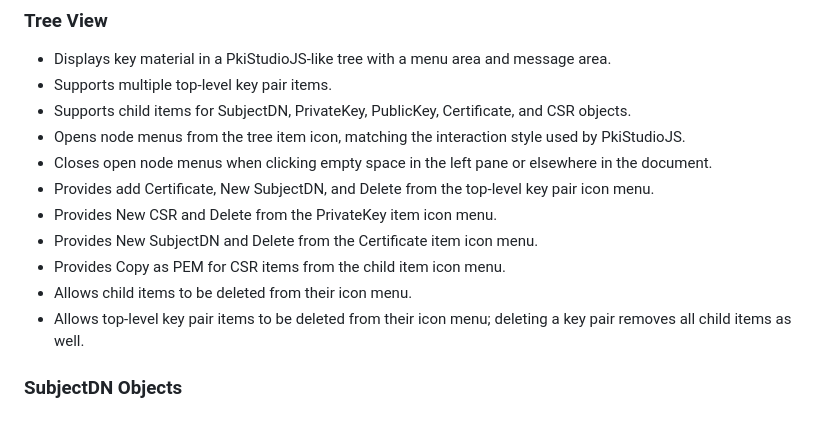
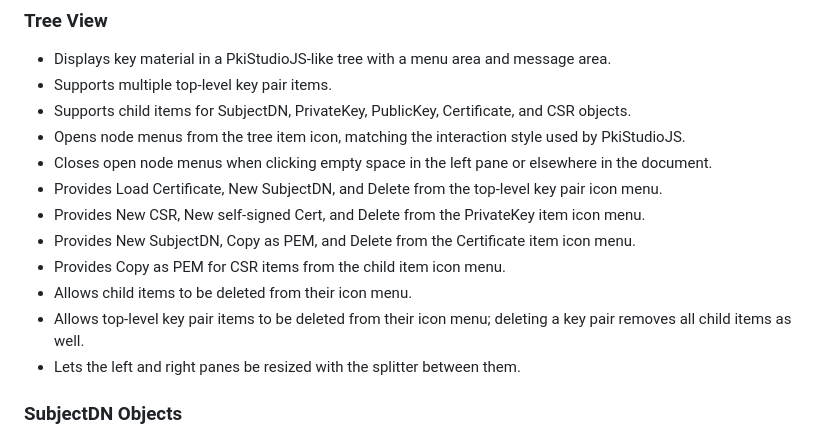
Before and after one commit to pkistudio/pvkgadgets, a Markdown page: README.md, the part around one of its changes. Rendered like a GitHub page.

```diff
--- a/README.md
+++ b/README.md
@@ -55,12 +61,13 @@ Private Key Gadgets is an experimental browser tool for generating and inspectin
 - Supports child items for SubjectDN, PrivateKey, PublicKey, Certificate, and CSR objects.
 - Opens node menus from the tree item icon, matching the interaction style used by PkiStudioJS.
 - Closes open node menus when clicking empty space in the left pane or elsewhere in the document.
-- Provides add Certificate, New SubjectDN, and Delete from the top-level key pair icon menu.
-- Provides New CSR and Delete from the PrivateKey item icon menu.
-- Provides New SubjectDN and Delete from the Certificate item icon menu.
+- Provides Load Certificate, New SubjectDN, and Delete from the top-level key pair icon menu.
+- Provides New CSR, New self-signed Cert, and Delete from the PrivateKey item icon menu.
+- Provides New SubjectDN, Copy as PEM, and Delete from the Certificate item icon menu.
 - Provides Copy as PEM for CSR items from the child item icon menu.
 - Allows child items to be deleted from their icon menu.
 - Allows top-level key pair items to be deleted from their icon menu; deleting a key pair removes all child items as well.
+- Lets the left and right panes be resized with the splitter between them.
 
 ### SubjectDN Objects
 
```
Also changed, not shown: other parts of README.md (+29 -2 lines).
